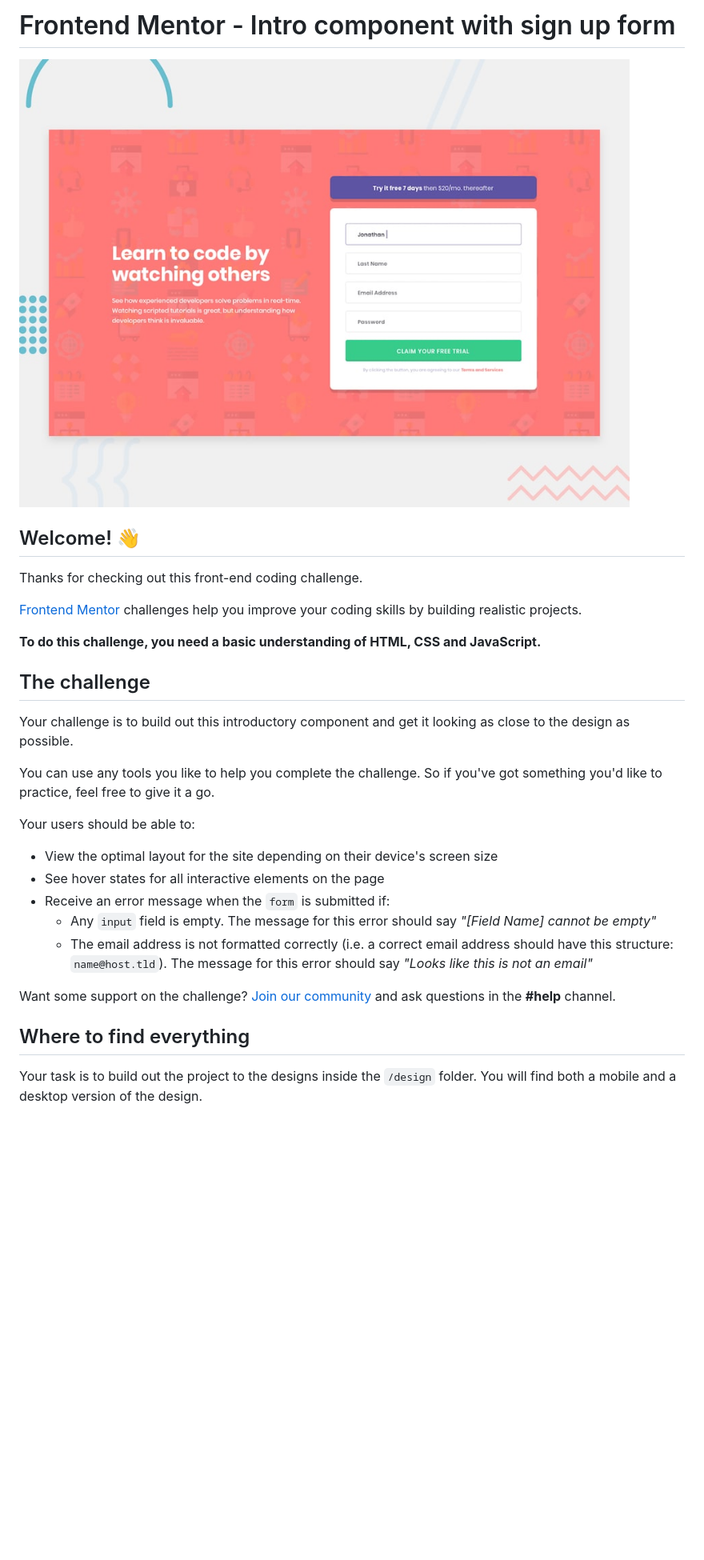
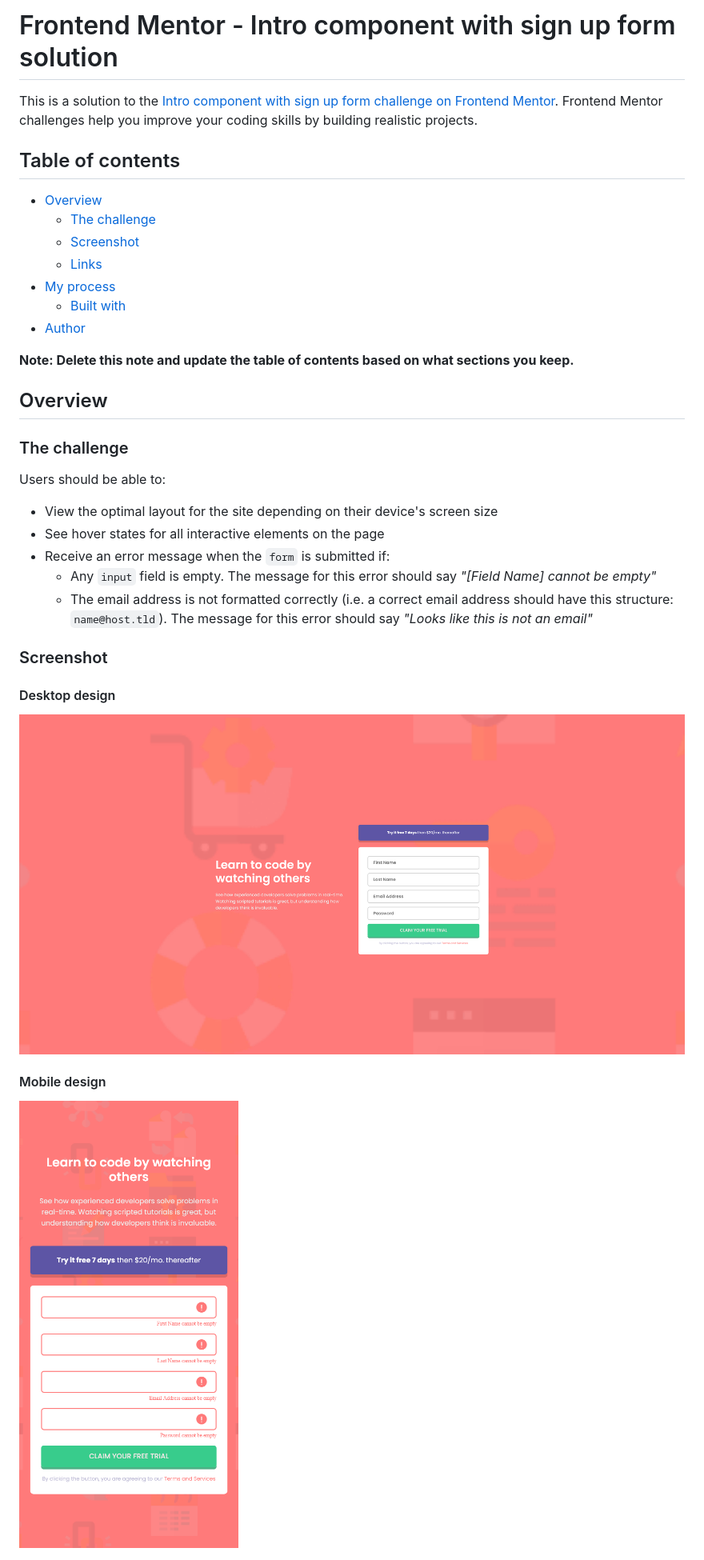
Before and after one commit to Karrroll/Frontend_Mentor-Intro_Component_With_Sign_Up_Form, a Markdown page: README.md, the part around the change printed below. Shown: that part at 80% size. Drawn GitHub-style; pictures changed too: preview.jpg (deleted), screenshots/desktop.png (added), screenshots/mibile.png (added); blank space fills up the shorter version.

Commit message:
Add picture to screenshots folder and reorganize project folder structure

```diff
--- a/README.md
+++ b/README.md
@@ -1,32 +1,36 @@
-# Frontend Mentor - Intro component with sign up form
+# Frontend Mentor - Intro component with sign up form solution
 
-![Design preview for the Intro component with sign up form coding challenge](preview.jpg)
+This is a solution to the [Intro component with sign up form challenge on Frontend Mentor](https://www.frontendmentor.io/challenges/intro-component-with-signup-form-5cf91bd49edda32581d28fd1). Frontend Mentor challenges help you improve your coding skills by building realistic projects.
 
-## Welcome! 👋
+## Table of contents
 
-Thanks for checking out this front-end coding challenge.
+- [Overview](#overview)
+  - [The challenge](#the-challenge)
+  - [Screenshot](#screenshot)
+  - [Links](#links)
+- [My process](#my-process)
+  - [Built with](#built-with)
+- [Author](#author)
 
-[Frontend Mentor](https://www.frontendmentor.io) challenges help you improve your coding skills by building realistic projects.
+**Note: Delete this note and update the table of contents based on what sections you keep.**
 
-**To do this challenge, you need a basic understanding of HTML, CSS and JavaScript.**
+## Overview
 
-## The challenge
+### The challenge
 
-Your challenge is to build out this introductory component and get it looking as close to the design as possible.
-
-You can use any tools you like to help you complete the challenge. So if you've got something you'd like to practice, feel free to give it a go.
-
-Your users should be able to:
+Users should be able to:
 
 - View the optimal layout for the site depending on their device's screen size
 - See hover states for all interactive elements on the page
 - Receive an error message when the `form` is submitted if:
-  - Any `input` field is empty. The message for this error should say _"[Field Name] cannot be empty"_
-  - The email address is not formatted correctly (i.e. a correct email address should have this structure: `name@host.tld`). The message for this error should say _"Looks like this is not an email"_
+  - Any `input` field is empty. The message for this error should say *"[Field Name] cannot be empty"*
+  - The email address is not formatted correctly (i.e. a correct email address should have this structure: `name@host.tld`). The message for this error should say *"Looks like this is not an email"*
 
-Want some support on the challenge? [Join our community](https://www.frontendmentor.io/community) and ask questions in the **#help** channel.
+### Screenshot
 
-## Where to find everything
+  #### Desktop design
+  ![desktop design](./screenshots/desktop.png)
 
-Your task is to build out the project to the designs inside the `/design` folder. You will find both a mobile and a desktop version of the design.
+  #### Mobile design
+  ![mobile design](./screenshots/mibile.png)
 
```
Also changed, not shown: other parts of README.md (+11 -57 lines), README-template.md (deleted, +0 -114 lines), style-guide.md (deleted, +0 -39 lines).
